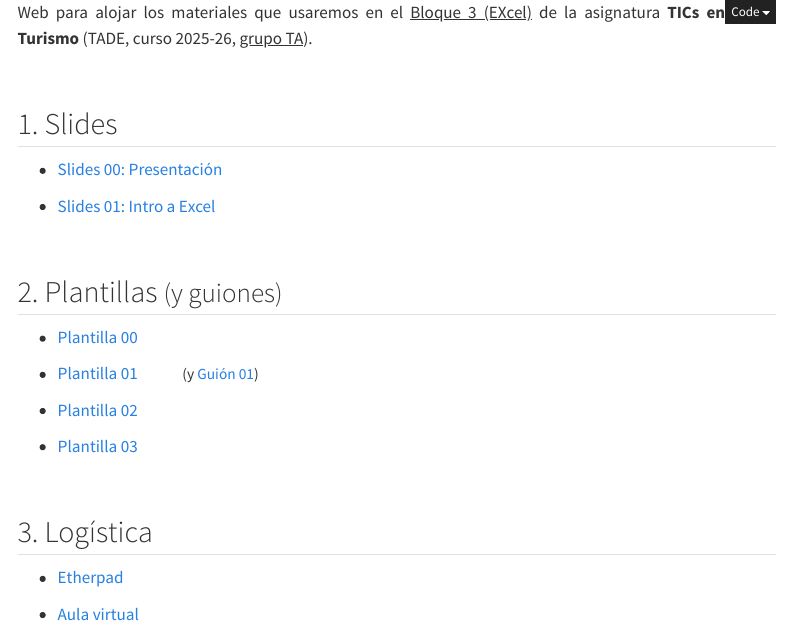
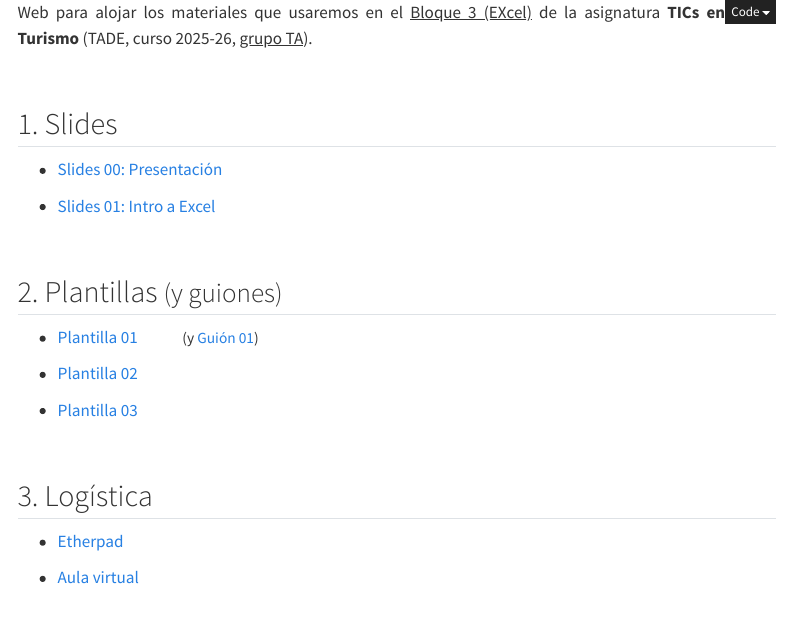
Before and after one commit to perezp44/TICs-25-26-web, a Quarto document (index.qmd): the page in a window 1100 px wide, from its top. Rendered offline with R 4.5, knitr and Pandoc in place of Quarto, with nearby package versions; menus at the side of the page are left out.

Commit message:
todo a Github

```diff
--- a/index.qmd
+++ b/index.qmd
@@ -20,8 +20,6 @@ Web para alojar los materiales que usaremos en el [Bloque 3 (EXcel)]{.underline}
 
 
 ## 2. Plantillas [(y guiones)]{.small90}
-
-- [Plantilla 00](./plantillas/plantilla_00.xlsx){target="_blank"}
 
 - [Plantilla 01](./plantillas/plantilla_01_agencia-viajes.xlsx){target="_blank"} &emsp;  &emsp;
 [(y [Guión 01](./guiones_mios/guion_mio_01.html){target="_blank"})]{.small90}
```
Also changed, not shown: docs/plantillas/plantilla_00.xlsx (deleted), docs/search.json, 2 other files.
